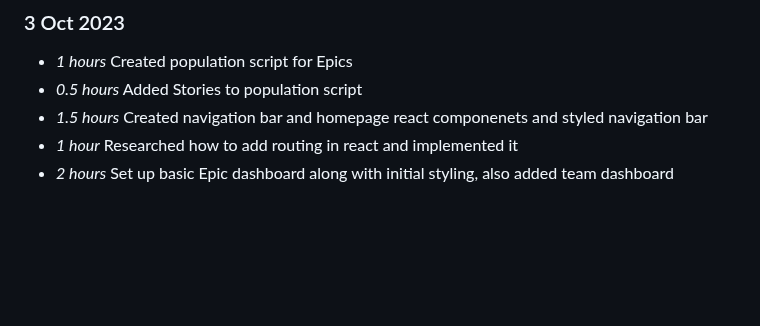
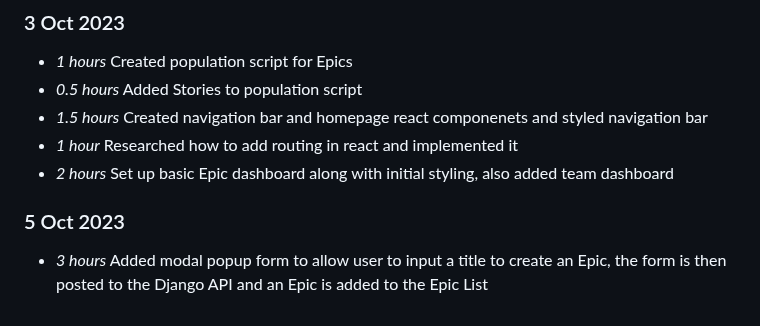
Before and after one commit to NiamhGillespie/Final-year-project, a Markdown page: timelog.md, the part around the change. Rendered like a GitHub page; blank space fills up the shorter version.

Commit message:
Updating timelog (issue #2)

```diff
--- a/timelog.md
+++ b/timelog.md
@@ -74,3 +74,6 @@
 * *1.5 hours* Created navigation bar and homepage react componenets and styled navigation bar
 * *1 hour*  Researched how to add routing in react and implemented it
 * *2 hours*  Set up basic Epic dashboard along with initial styling, also added team dashboard
+
+### 5 Oct 2023
+* *3 hours* Added modal popup form to allow user to input a title to create an Epic, the form is then posted to the Django API and an Epic is added to the Epic List
```
